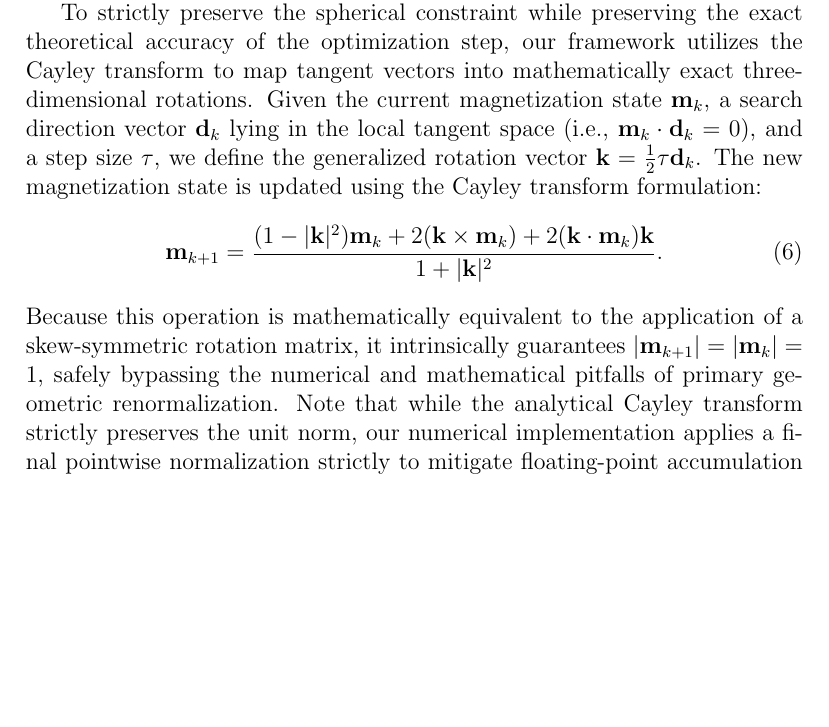
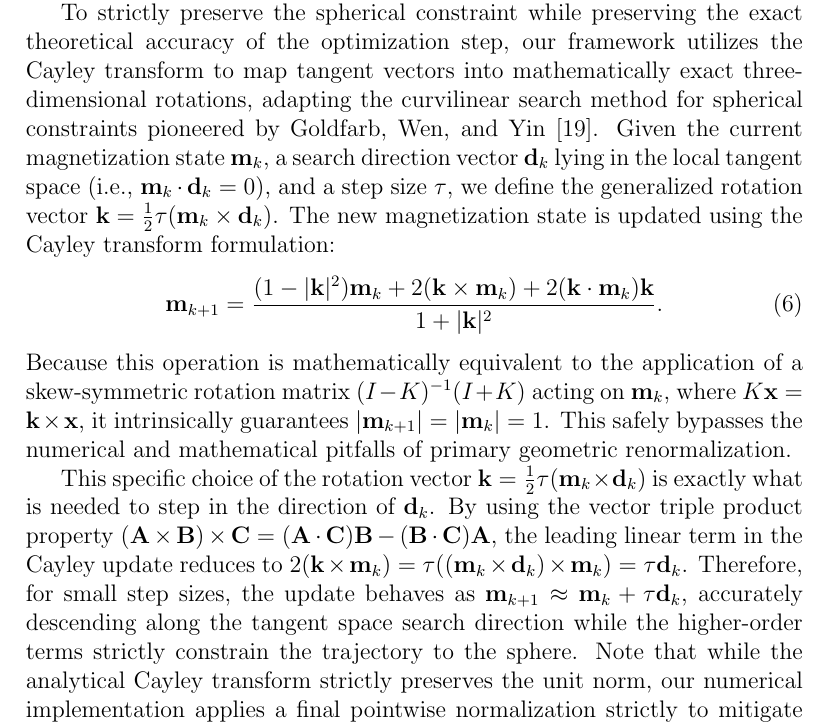
Before and after one commit to MaMMoS-project/mumag_matrixfree2, a LaTeX paper (doc/paper.tex): part of page 3 of 11 before the commit and part of page 3 of 12 after it, cut so that both start at the same text, the shorter picture padded with empty space. Compiled offline with pdfLaTeX.

Commit message:
doc: fix Cayley transform generalized rotation vector definition

```diff
--- a/doc/paper.tex
+++ b/doc/paper.tex
@@ -40,11 +40,13 @@ Minimizing the total micromagnetic Gibbs free energy is an inherently non-convex
 \subsection{The Spherical Constraint and the Cayley Transform}
 A fundamental challenge in developing numerical micromagnetic solvers is ensuring that iterative update steps strictly preserve this non-Euclidean manifold structure. Simple additive gradient updates of the form $\mathbf{m}_{k+1} = \mathbf{m}_k - \tau \mathbf{g}_k$ naturally violate the unit-length constraint. While pointwise geometric renormalization ($\mathbf{m}_{k+1} \leftarrow \mathbf{m}_{k+1}/|\mathbf{m}_{k+1}|$) is commonly employed to correct this drift, it alters the search direction and severely degrades the convergence properties of higher-order methods like conjugate gradient or quasi-Newton algorithms.
 
-To strictly preserve the spherical constraint while preserving the exact theoretical accuracy of the optimization step, our framework utilizes the Cayley transform to map tangent vectors into mathematically exact three-dimensional rotations. Given the current magnetization state $\mathbf{m}_k$, a search direction vector $\mathbf{d}_k$ lying in the local tangent space (i.e., $\mathbf{m}_k \cdot \mathbf{d}_k = 0$), and a step size $\tau$, we define the generalized rotation vector $\mathbf{k} = \frac{1}{2}\tau \mathbf{d}_k$. The new magnetization state is updated using the Cayley transform formulation:
+To strictly preserve the spherical constraint while preserving the exact theoretical accuracy of the optimization step, our framework utilizes the Cayley transform to map tangent vectors into mathematically exact three-dimensional rotations, adapting the curvilinear search method for spherical constraints pioneered by Goldfarb, Wen, and Yin \cite{Wen2009}. Given the current magnetization state $\mathbf{m}_k$, a search direction vector $\mathbf{d}_k$ lying in the local tangent space (i.e., $\mathbf{m}_k \cdot \mathbf{d}_k = 0$), and a step size $\tau$, we define the generalized rotation vector $\mathbf{k} = \frac{1}{2}\tau (\mathbf{m}_k \times \mathbf{d}_k)$. The new magnetization state is updated using the Cayley transform formulation:
 \begin{equation}
     \mathbf{m}_{k+1} = \frac{(1 - |\mathbf{k}|^2)\mathbf{m}_k + 2(\mathbf{k} \times \mathbf{m}_k) + 2(\mathbf{k} \cdot \mathbf{m}_k)\mathbf{k}}{1 + |\mathbf{k}|^2}.
 \end{equation}
-Because this operation is mathematically equivalent to the application of a skew-symmetric rotation matrix, it intrinsically guarantees $|\mathbf{m}_{k+1}| = |\mathbf{m}_k| = 1$, safely bypassing the numerical and mathematical pitfalls of primary geometric renormalization. Note that while the analytical Cayley transform strictly preserves the unit norm, our numerical implementation applies a final pointwise normalization strictly to mitigate floating-point accumulation drift over millions of iterations.
+Because this operation is mathematically equivalent to the application of a skew-symmetric rotation matrix $(I - K)^{-1}(I + K)$ acting on $\mathbf{m}_k$, where $K \mathbf{x} = \mathbf{k} \times \mathbf{x}$, it intrinsically guarantees $|\mathbf{m}_{k+1}| = |\mathbf{m}_k| = 1$. This safely bypasses the numerical and mathematical pitfalls of primary geometric renormalization.
+
+This specific choice of the rotation vector $\mathbf{k} = \frac{1}{2}\tau (\mathbf{m}_k \times \mathbf{d}_k)$ is exactly what is needed to step in the direction of $\mathbf{d}_k$. By using the vector triple product property $(\mathbf{A} \times \mathbf{B}) \times \mathbf{C} = (\mathbf{A} \cdot \mathbf{C})\mathbf{B} - (\mathbf{B} \cdot \mathbf{C})\mathbf{A}$, the leading linear term in the Cayley update reduces to $2(\mathbf{k} \times \mathbf{m}_k) = \tau ((\mathbf{m}_k \times \mathbf{d}_k) \times \mathbf{m}_k) = \tau \mathbf{d}_k$. Therefore, for small step sizes, the update behaves as $\mathbf{m}_{k+1} \approx \mathbf{m}_k + \tau \mathbf{d}_k$, accurately descending along the tangent space search direction while the higher-order terms strictly constrain the trajectory to the sphere. Note that while the analytical Cayley transform strictly preserves the unit norm, our numerical implementation applies a final pointwise normalization strictly to mitigate floating-point accumulation drift over millions of iterations.
 
 \subsection{Stopping Criteria}
 Defining a robust stopping criterion for optimization on a sphere is crucial. Standard Euclidean gradient norms are inadequate because the unconstrained gradient vector $\mathbf{g} = -\mathbf{H}_{\mathrm{eff}}$ contains radial components that act perpendicularly to the constraint manifold. As rigorously outlined by Gill, Murray, and Wright \cite{GillMurray1981}, a valid stopping criterion on a non-linear constrained manifold requires the projection of the gradient onto the tangent space to approach zero.
```
